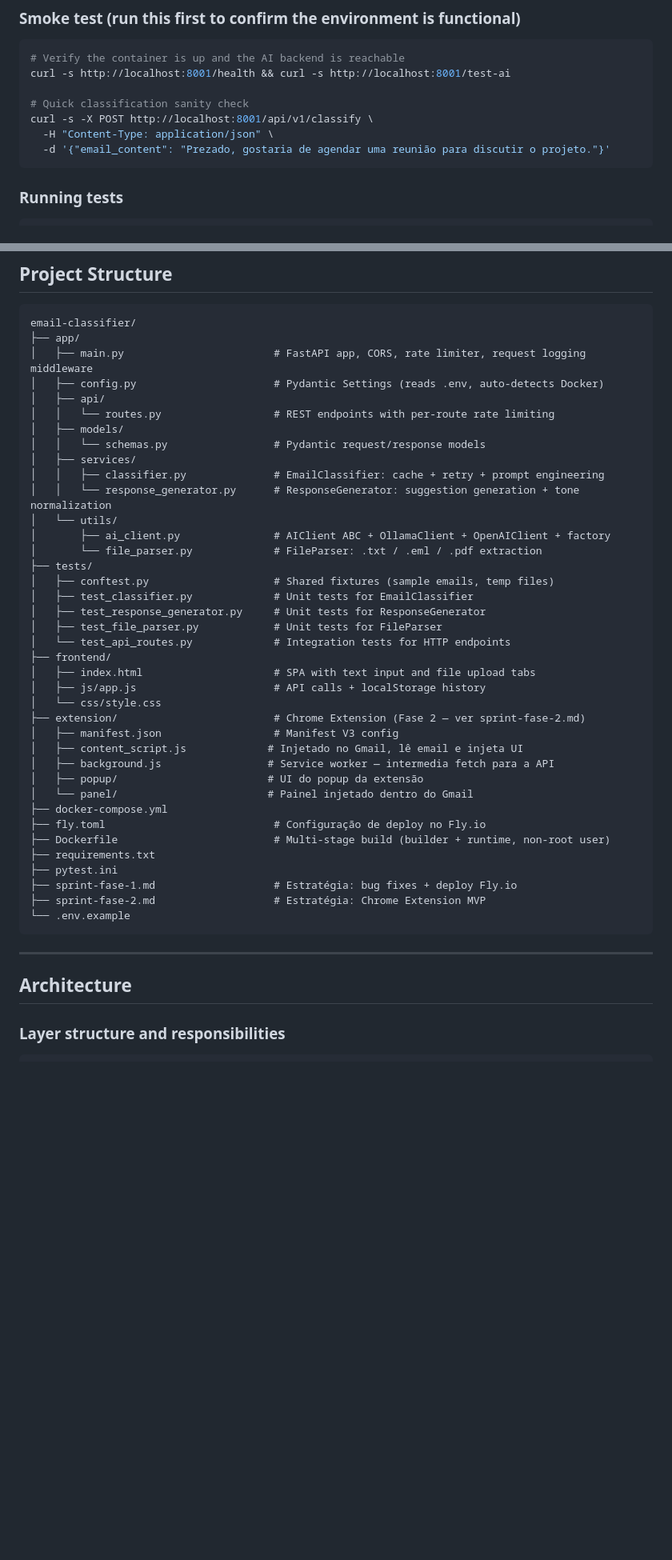
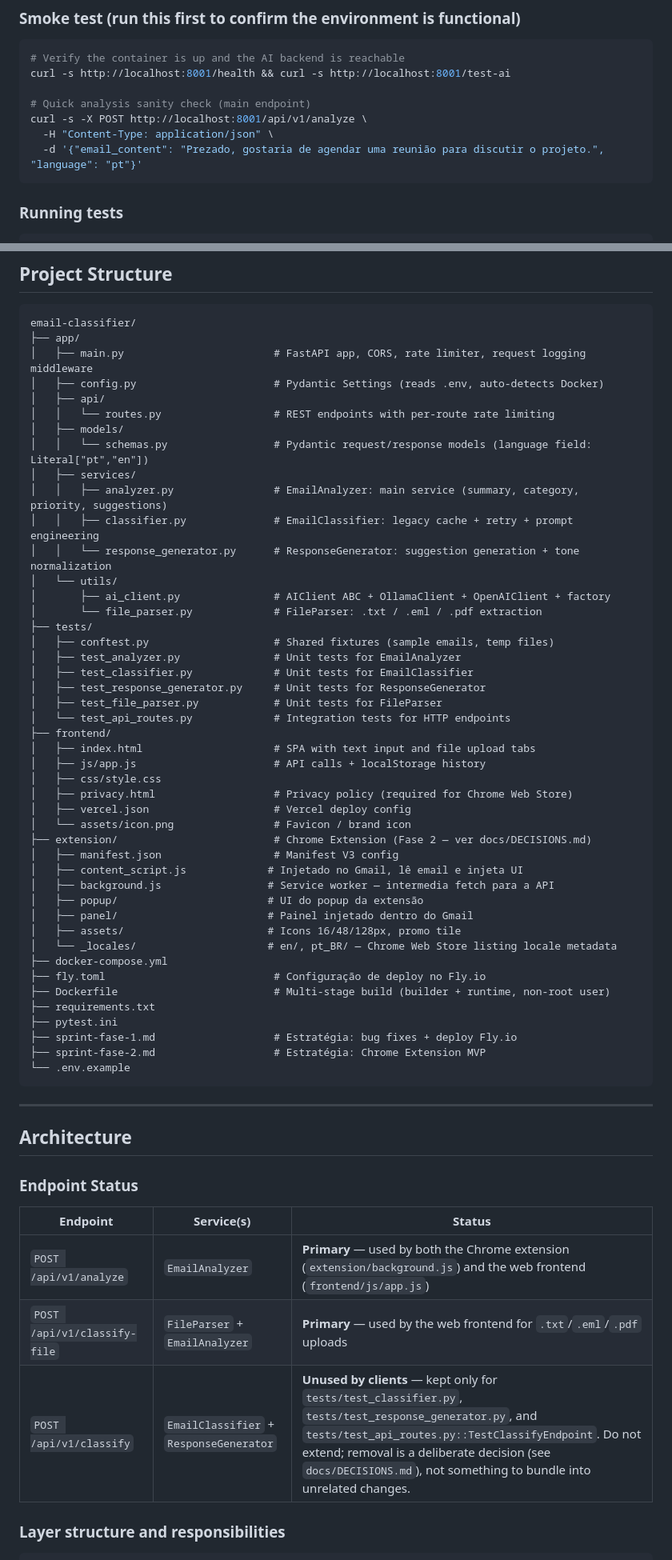
Before and after one commit to Brunotlps/email-classifier, a Markdown page: CLAUDE.md, 2 parts joined by grey strips. Shown at 80% size. Drawn GitHub-style; blank space fills up the shorter version.

````diff
--- a/CLAUDE.md
+++ b/CLAUDE.md
@@ -33,10 +49,10 @@ docker-compose up -d --build
 # Verify the container is up and the AI backend is reachable
 curl -s http://localhost:8001/health && curl -s http://localhost:8001/test-ai
 
-# Quick classification sanity check
-curl -s -X POST http://localhost:8001/api/v1/classify \
+# Quick analysis sanity check (main endpoint)
+curl -s -X POST http://localhost:8001/api/v1/analyze \
   -H "Content-Type: application/json" \
-  -d '{"email_content": "Prezado, gostaria de agendar uma reunião para discutir o projeto."}'
+  -d '{"email_content": "Prezado, gostaria de agendar uma reunião para discutir o projeto.", "language": "pt"}'
 ```
 
 ### Running tests
@@ -126,15 +142,17 @@ email-classifier/
 │   ├── api/
 │   │   └── routes.py                  # REST endpoints with per-route rate limiting
 │   ├── models/
-│   │   └── schemas.py                 # Pydantic request/response models
+│   │   └── schemas.py                 # Pydantic request/response models (language field: Literal["pt","en"])
 │   ├── services/
-│   │   ├── classifier.py              # EmailClassifier: cache + retry + prompt engineering
+│   │   ├── analyzer.py                # EmailAnalyzer: main service (summary, category, priority, suggestions)
+│   │   ├── classifier.py              # EmailClassifier: legacy cache + retry + prompt engineering
 │   │   └── response_generator.py      # ResponseGenerator: suggestion generation + tone normalization
 │   └── utils/
 │       ├── ai_client.py               # AIClient ABC + OllamaClient + OpenAIClient + factory
 │       └── file_parser.py             # FileParser: .txt / .eml / .pdf extraction
 ├── tests/
 │   ├── conftest.py                    # Shared fixtures (sample emails, temp files)
+│   ├── test_analyzer.py               # Unit tests for EmailAnalyzer
 │   ├── test_classifier.py             # Unit tests for EmailClassifier
 │   ├── test_response_generator.py     # Unit tests for ResponseGenerator
 │   ├── test_file_parser.py            # Unit tests for FileParser
@@ -142,13 +160,18 @@ email-classifier/
 ├── frontend/
 │   ├── index.html                     # SPA with text input and file upload tabs
 │   ├── js/app.js                      # API calls + localStorage history
-│   └── css/style.css
-├── extension/                         # Chrome Extension (Fase 2 — ver sprint-fase-2.md)
+│   ├── css/style.css
+│   ├── privacy.html                   # Privacy policy (required for Chrome Web Store)
+│   ├── vercel.json                    # Vercel deploy config
+│   └── assets/icon.png                # Favicon / brand icon
+├── extension/                         # Chrome Extension (Fase 2 — ver docs/DECISIONS.md)
 │   ├── manifest.json                  # Manifest V3 config
 │   ├── content_script.js             # Injetado no Gmail, lê email e injeta UI
 │   ├── background.js                 # Service worker — intermedia fetch para a API
 │   ├── popup/                        # UI do popup da extensão
-│   └── panel/                        # Painel injetado dentro do Gmail
+│   ├── panel/                        # Painel injetado dentro do Gmail
+│   ├── assets/                       # Icons 16/48/128px, promo tile
+│   └── _locales/                     # en/, pt_BR/ — Chrome Web Store listing locale metadata
 ├── docker-compose.yml
 ├── fly.toml                           # Configuração de deploy no Fly.io
 ├── Dockerfile                         # Multi-stage build (builder + runtime, non-root user)
@@ -162,6 +185,14 @@ email-classifier/
 ---
 
 ## Architecture
+
+### Endpoint Status
+
+| Endpoint | Service(s) | Status |
+|---|---|---|
+| `POST /api/v1/analyze` | `EmailAnalyzer` | **Primary** — used by both the Chrome extension (`extension/background.js`) and the web frontend (`frontend/js/app.js`) |
+| `POST /api/v1/classify-file` | `FileParser` + `EmailAnalyzer` | **Primary** — used by the web frontend for `.txt`/`.eml`/`.pdf` uploads |
+| `POST /api/v1/classify` | `EmailClassifier` + `ResponseGenerator` | **Unused by clients** — kept only for `tests/test_classifier.py`, `tests/test_response_generator.py`, and `tests/test_api_routes.py::TestClassifyEndpoint`. Do not extend; removal is a deliberate decision (see `docs/DECISIONS.md`), not something to bundle into unrelated changes. |
 
 ### Layer structure and responsibilities
 
````
Also changed, not shown: other parts of CLAUDE.md (+53 -8 lines), README.md (+9 -3 lines).
